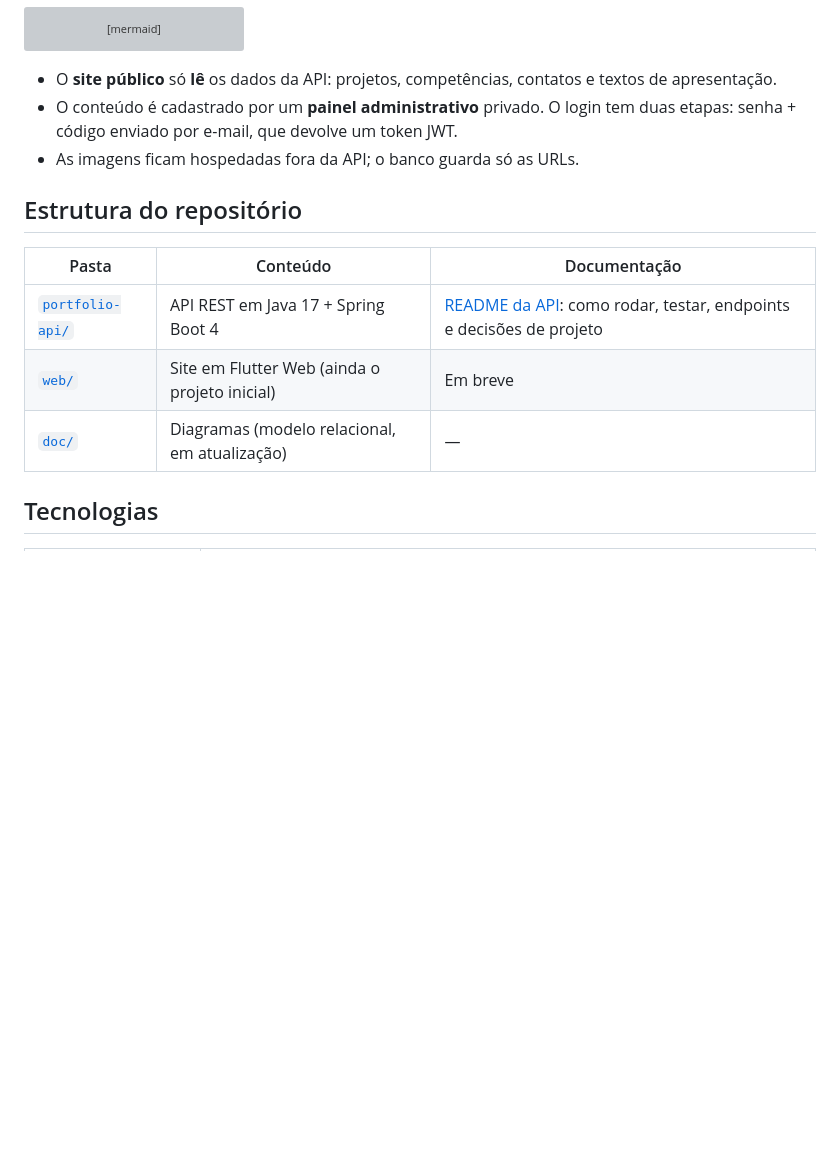
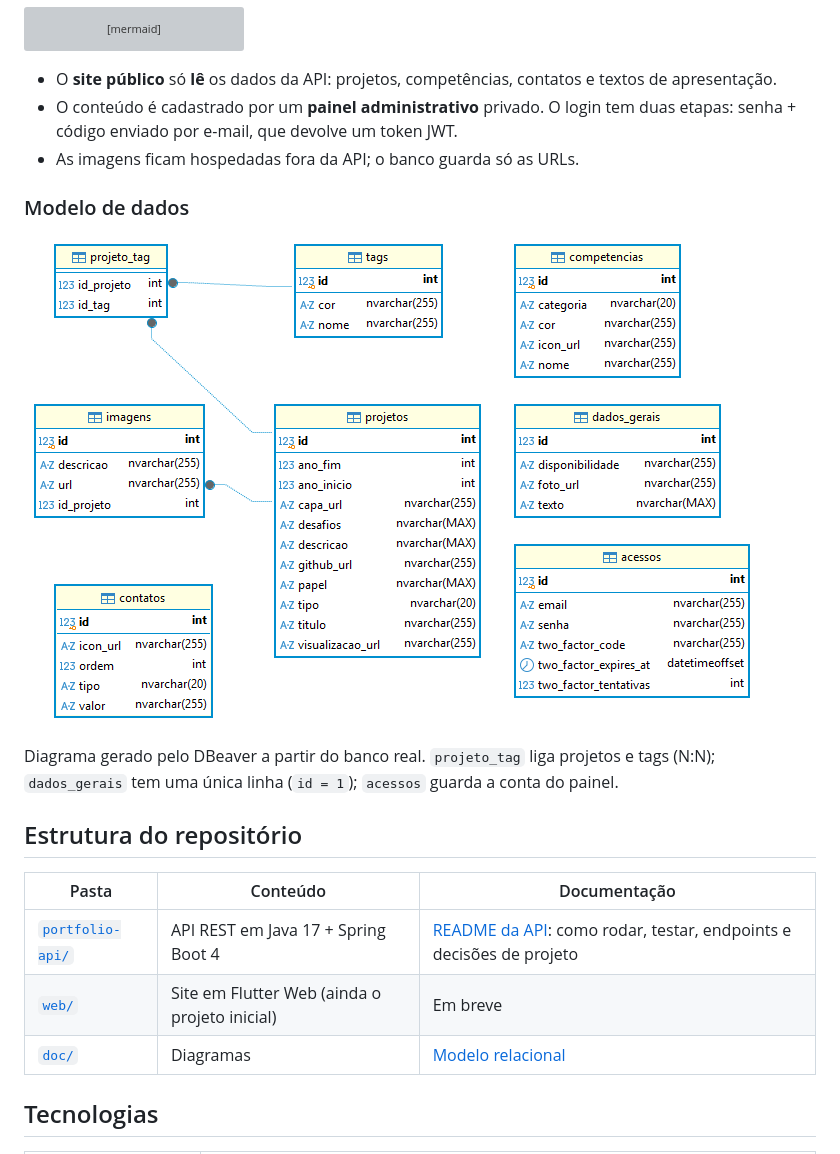
Before and after one commit to Gabriel-J-code/Portifolio, a Markdown page: README.md, the part around the change. GitHub-like rendering; pictures changed too: doc/modelo-relacional.png (added); blank space fills up the shorter version; grey boxes are pictures that could not be loaded.

Commit message:
docs: modelo relacional regenerado pelo DBeaver e exibido no README

```diff
--- a/README.md
+++ b/README.md
@@ -24,13 +24,19 @@ flowchart LR
 - O conteúdo é cadastrado por um **painel administrativo** privado. O login tem duas etapas: senha + código enviado por e-mail, que devolve um token JWT.
 - As imagens ficam hospedadas fora da API; o banco guarda só as URLs.
 
+### Modelo de dados
+
+![Modelo relacional do banco](doc/modelo-relacional.png)
+
+Diagrama gerado pelo DBeaver a partir do banco real. `projeto_tag` liga projetos e tags (N:N); `dados_gerais` tem uma única linha (`id = 1`); `acessos` guarda a conta do painel.
+
 ## Estrutura do repositório
 
 | Pasta | Conteúdo | Documentação |
 |---|---|---|
 | [`portfolio-api/`](portfolio-api/) | API REST em Java 17 + Spring Boot 4 | [README da API](portfolio-api/README.md): como rodar, testar, endpoints e decisões de projeto |
 | [`web/`](web/) | Site em Flutter Web (ainda o projeto inicial) | Em breve |
-| [`doc/`](doc/) | Diagramas (modelo relacional, em atualização) | — |
+| [`doc/`](doc/) | Diagramas | [Modelo relacional](doc/modelo-relacional.png) |
 
 ## Tecnologias
 
```
Also changed, not shown: doc/modelo relacional.png (deleted).
